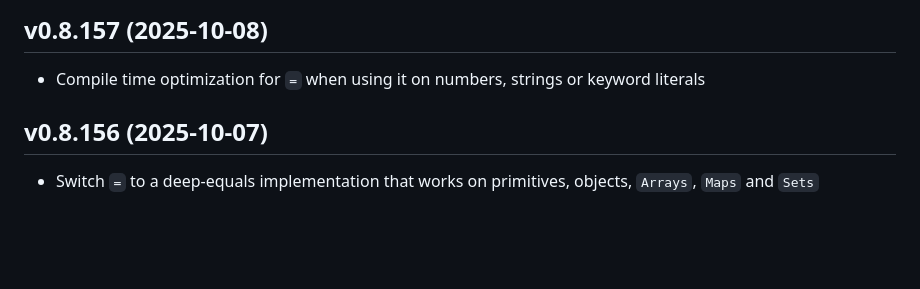
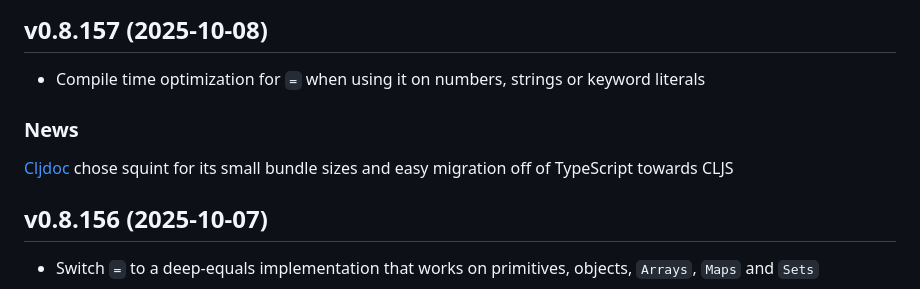
Before and after one commit to squint-cljs/squint, a Markdown page: CHANGELOG.md, the part around the change. Rendered like a GitHub page; blank space fills up the shorter version.

Commit message:
changelog

```diff
--- a/CHANGELOG.md
+++ b/CHANGELOG.md
@@ -5,6 +5,10 @@
 ## v0.8.157 (2025-10-08)
 
 - Compile time optimization for `=` when using it on numbers, strings or keyword literals
+
+### News
+
+[Cljdoc](https://github.com/cljdoc/cljdoc/blob/488fe6282737c1237c5394a66a7e8392a000c6bb/doc/cljdoc-developer-technical-guide.adoc#front-end-code) chose squint for its small bundle sizes and easy migration off of TypeScript towards CLJS
 
 ## v0.8.156 (2025-10-07)
 
```
